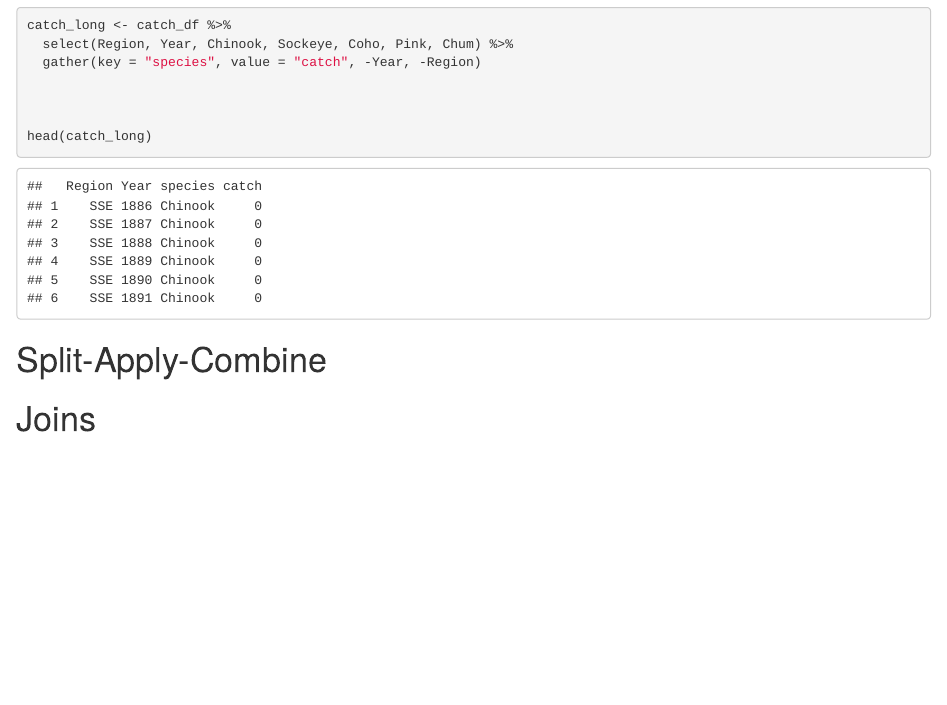
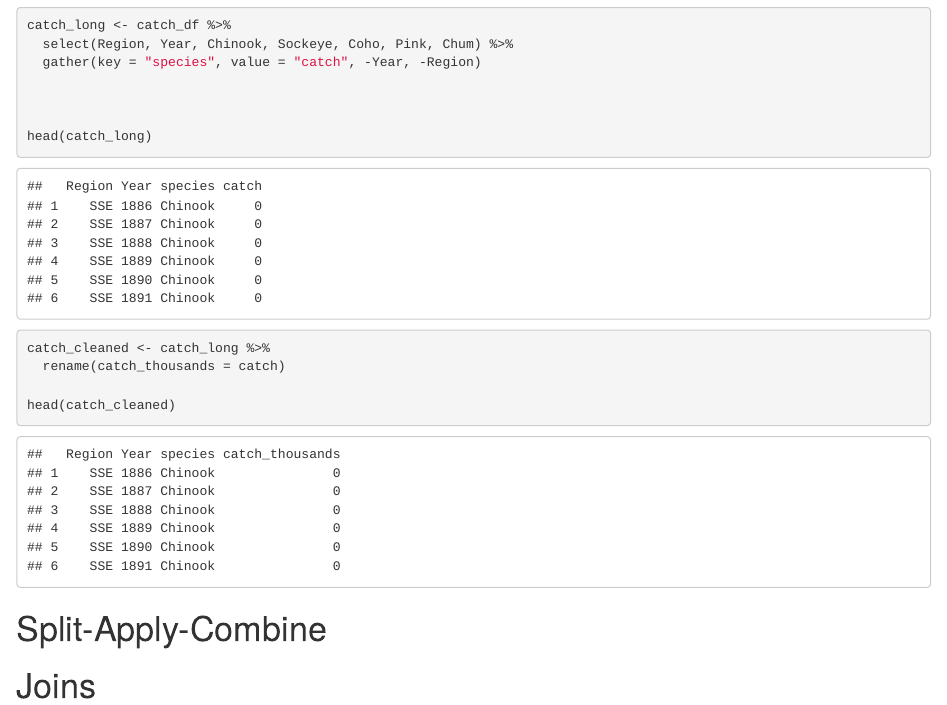
Before and after one commit to pr0me7heu2/arctic-training, an R Markdown document (dataTidying.Rmd): the page in a window 1100 px wide, from 600 px down. The pictures show the output file dataTidying.html that the author committed with the source, opened offline.

````diff
--- a/dataTidying.Rmd
+++ b/dataTidying.Rmd
@@ -41,6 +41,14 @@
 head(catch_long)
 ```
 
+
+```{r}
+catch_cleaned <- catch_long %>%
+  rename(catch_thousands = catch)
+
+head(catch_cleaned)
+```
+
 # Split-Apply-Combine
 
 # Joins
````
Also changed, not shown: dataTidying.html, 1 other file.
